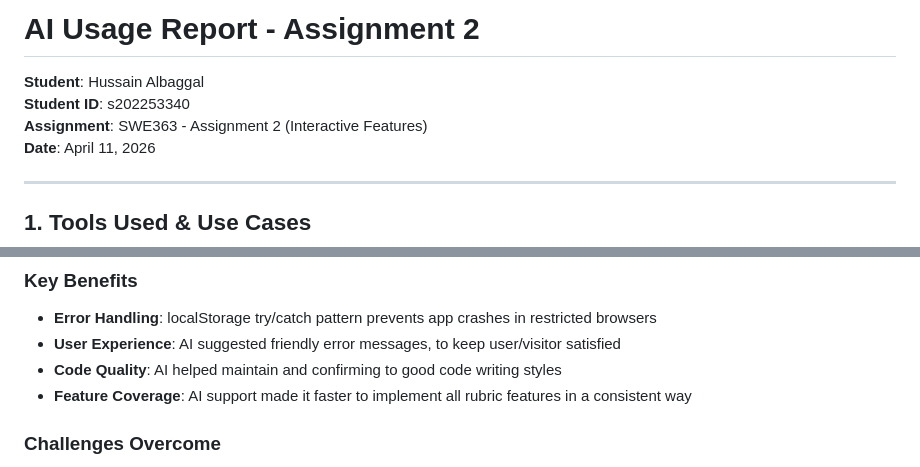
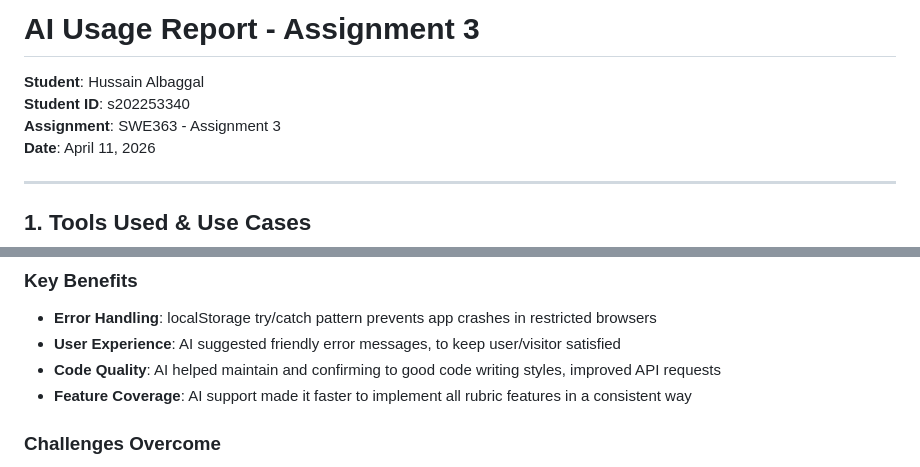
Before and after one commit to Hoosn4/202253340-HussainAlbaqqal-assignment3, a Markdown page: docs/ai-usage-report.md, 2 parts joined by grey strips. GitHub-like rendering.

Commit message:
Revise AI Usage Report for Assignment 3
Updated the AI Usage Report for Assignment 3, reflecting changes in tools, benefits, challenges, and learning outcomes. Adjusted rubric alignment and conclusion to emphasize the role of AI in development.

```diff
--- a/docs/ai-usage-report.md
+++ b/docs/ai-usage-report.md
@@ -1,8 +1,8 @@
-# AI Usage Report - Assignment 2
+# AI Usage Report - Assignment 3
 
 **Student**: Hussain Albaggal
 **Student ID**: s202253340
-**Assignment**: SWE363 - Assignment 2 (Interactive Features)
+**Assignment**: SWE363 - Assignment 3
 **Date**: April 11, 2026
 
 ---
@@ -30,7 +30,7 @@
 ### Key Benefits
 - **Error Handling**: localStorage try/catch pattern prevents app crashes in restricted browsers
 - **User Experience**: AI suggested friendly error messages, to keep user/visitor satisfied
-- **Code Quality**: AI helped maintain and confirming to good code writing styles
+- **Code Quality**: AI helped maintain and confirming to good code writing styles, improved API requests
 - **Feature Coverage**: AI support made it faster to implement all rubric features in a consistent way
 
 ### Challenges Overcome
```
